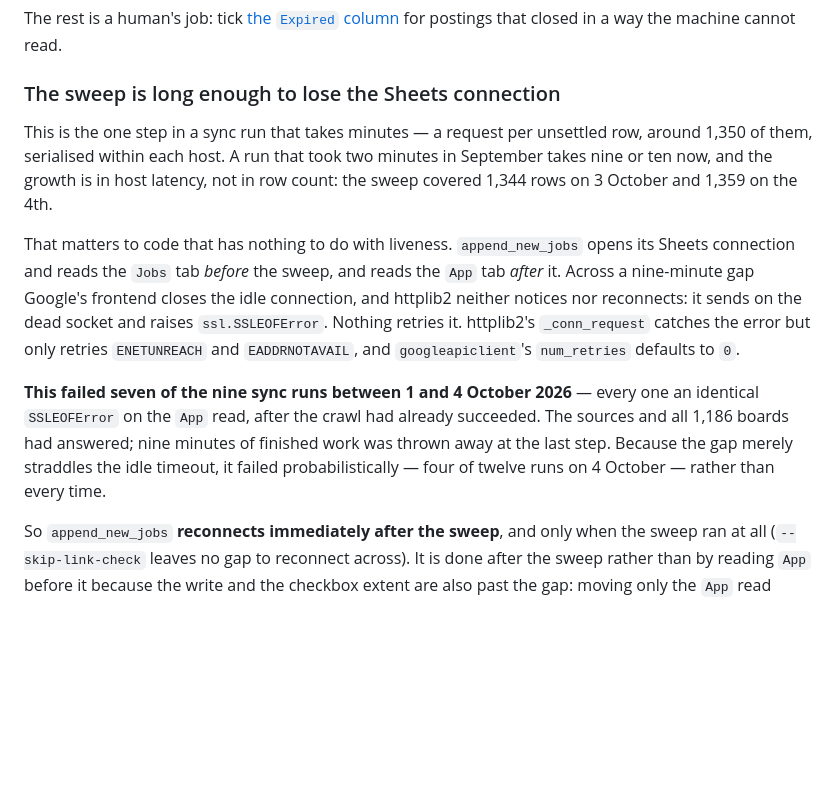
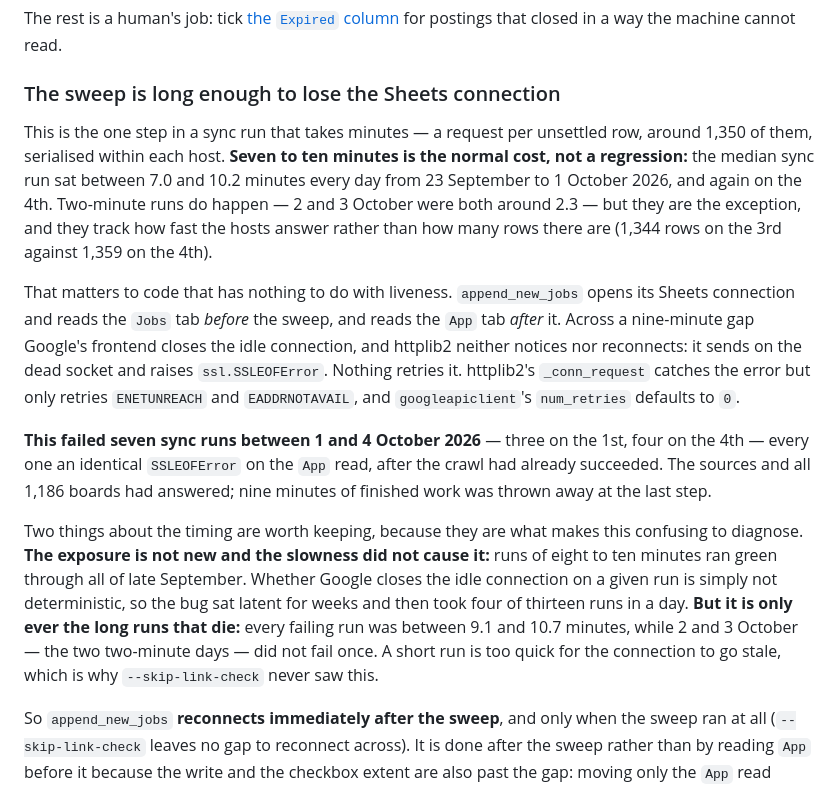
Before and after one commit to henryng15/CrawlJob, a Markdown page: docs/crawling.md, the part around the change. Drawn GitHub-style; blank space fills up the shorter version.

Commit message:
docs(crawling): correct the sweep timing behind the SSL failures
The previous note said a two-minute run had grown to nine or ten. The run
history says the opposite: 7-10 minutes was the median every day from
23 September, and the 2-3 October two-minute runs were the anomaly. So
the slowness did not cause the SSLEOFError -- eight-to-ten-minute runs
ran green through late September, and whether Google closes the idle
connection is not deterministic.

What does hold is that only long runs die: every failing run was
9.1-10.7 minutes, and the two fast days did not fail once.

```diff
--- a/docs/crawling.md
+++ b/docs/crawling.md
@@ -355,9 +355,12 @@ for postings that closed in a way the machine cannot read.
 ### The sweep is long enough to lose the Sheets connection
 
 This is the one step in a sync run that takes minutes — a request per unsettled row,
-around 1,350 of them, serialised within each host. A run that took two minutes in
-September takes nine or ten now, and the growth is in host latency, not in row count:
-the sweep covered 1,344 rows on 3 October and 1,359 on the 4th.
+around 1,350 of them, serialised within each host. **Seven to ten minutes is the normal
+cost, not a regression:** the median sync run sat between 7.0 and 10.2 minutes every day
+from 23 September to 1 October 2026, and again on the 4th. Two-minute runs do happen — 2
+and 3 October were both around 2.3 — but they are the exception, and they track how fast
+the hosts answer rather than how many rows there are (1,344 rows on the 3rd against 1,359
+on the 4th).
 
 That matters to code that has nothing to do with liveness. `append_new_jobs` opens its
 Sheets connection and reads the `Jobs` tab *before* the sweep, and reads the `App` tab
@@ -367,11 +370,19 @@ httplib2 neither notices nor reconnects: it sends on the dead socket and raises
 only retries `ENETUNREACH` and `EADDRNOTAVAIL`, and `googleapiclient`'s `num_retries`
 defaults to `0`.
 
-**This failed seven of the nine sync runs between 1 and 4 October 2026** — every one an
-identical `SSLEOFError` on the `App` read, after the crawl had already succeeded. The
-sources and all 1,186 boards had answered; nine minutes of finished work was thrown away
-at the last step. Because the gap merely straddles the idle timeout, it failed
-probabilistically — four of twelve runs on 4 October — rather than every time.
+**This failed seven sync runs between 1 and 4 October 2026** — three on the 1st, four on
+the 4th — every one an identical `SSLEOFError` on the `App` read, after the crawl had
+already succeeded. The sources and all 1,186 boards had answered; nine minutes of finished
+work was thrown away at the last step.
+
+Two things about the timing are worth keeping, because they are what makes this confusing
+to diagnose. **The exposure is not new and the slowness did not cause it:** runs of eight
+to ten minutes ran green through all of late September. Whether Google closes the idle
+connection on a given run is simply not deterministic, so the bug sat latent for weeks and
+then took four of thirteen runs in a day. **But it is only ever the long runs that die:**
+every failing run was between 9.1 and 10.7 minutes, while 2 and 3 October — the two
+two-minute days — did not fail once. A short run is too quick for the connection to go
+stale, which is why `--skip-link-check` never saw this.
 
 So `append_new_jobs` **reconnects immediately after the sweep**, and only when the sweep
 ran at all (`--skip-link-check` leaves no gap to reconnect across). It is done after the
```
